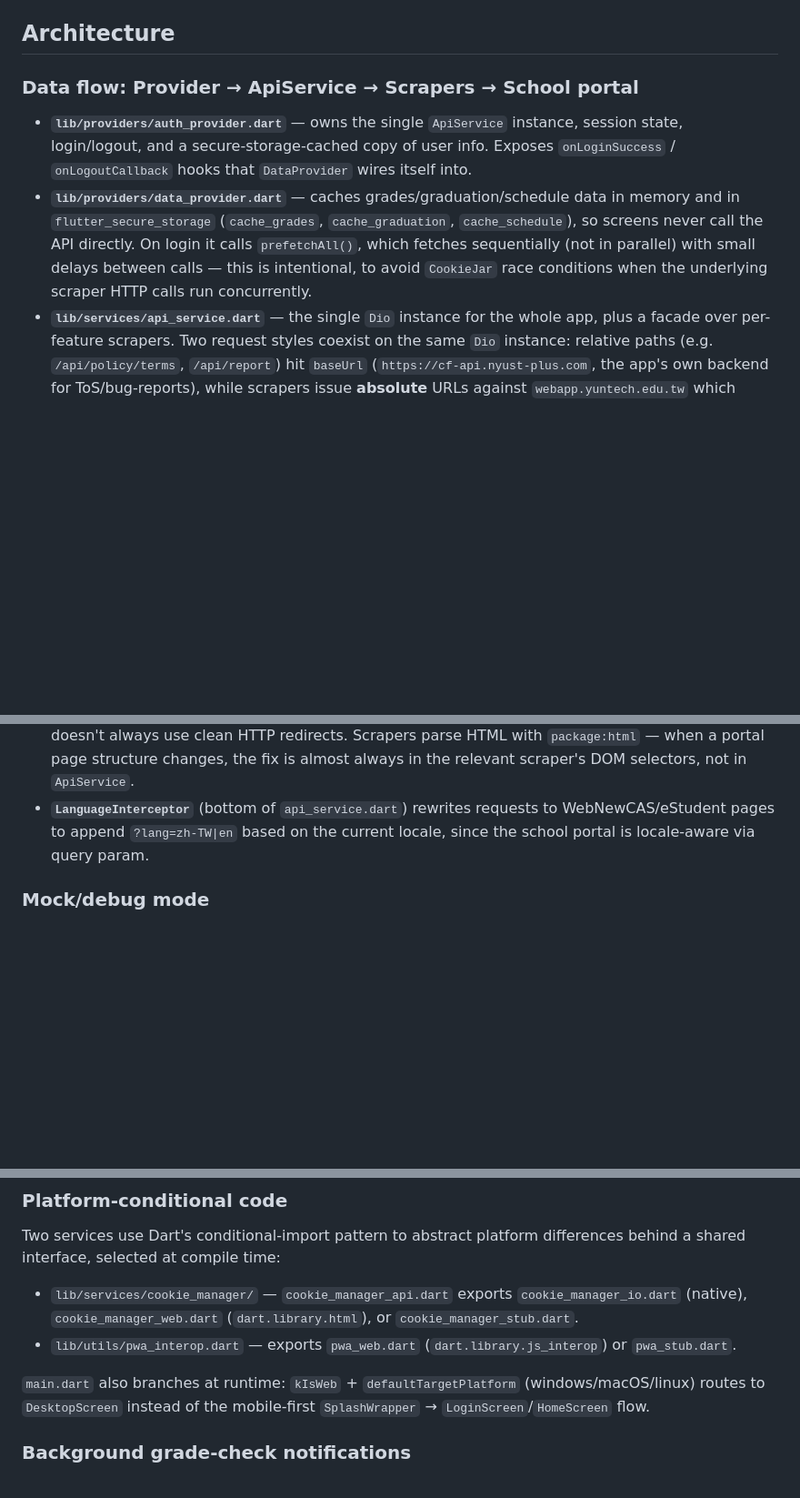
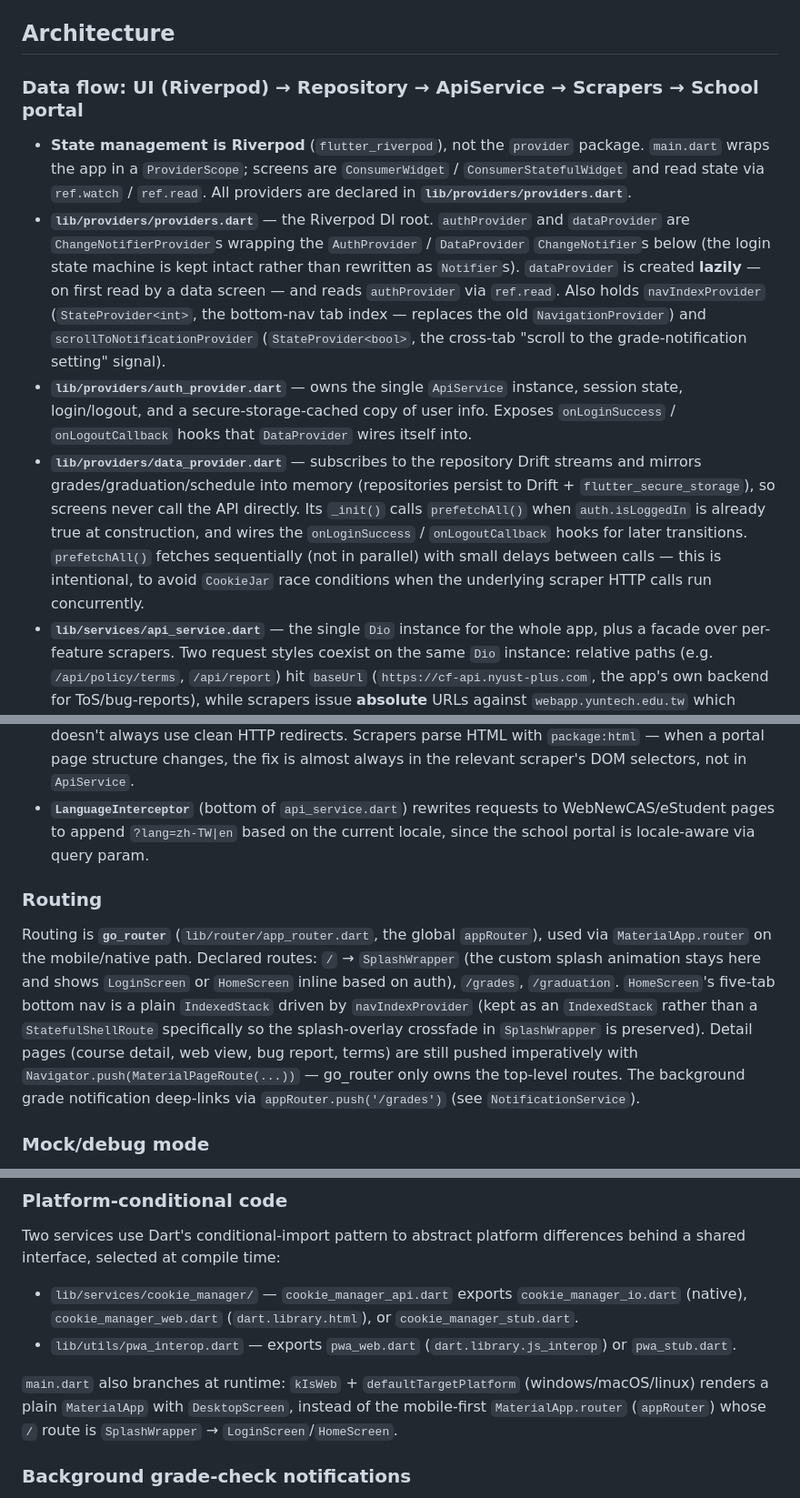
Before and after one commit to Hamsterowo/NYUST-APP, a Markdown page: CLAUDE.md, 3 parts joined by grey strips. Shown at 91% size. Rendered like a GitHub page; blank space fills up the shorter version.

Commit message:
docs: update CLAUDE.md for Riverpod + go_router architecture

```diff
--- a/CLAUDE.md
+++ b/CLAUDE.md
@@ -28,13 +28,19 @@ flutter build web --dart-define=API_SECRET=$API_SECRET
 
 ## Architecture
 
-### Data flow: Provider → ApiService → Scrapers → School portal
+### Data flow: UI (Riverpod) → Repository → ApiService → Scrapers → School portal
 
+- **State management is Riverpod** (`flutter_riverpod`), not the `provider` package. `main.dart` wraps the app in a `ProviderScope`; screens are `ConsumerWidget` / `ConsumerStatefulWidget` and read state via `ref.watch` / `ref.read`. All providers are declared in **`lib/providers/providers.dart`**.
+- **`lib/providers/providers.dart`** — the Riverpod DI root. `authProvider` and `dataProvider` are `ChangeNotifierProvider`s wrapping the `AuthProvider` / `DataProvider` `ChangeNotifier`s below (the login state machine is kept intact rather than rewritten as `Notifier`s). `dataProvider` is created **lazily** — on first read by a data screen — and reads `authProvider` via `ref.read`. Also holds `navIndexProvider` (`StateProvider<int>`, the bottom-nav tab index — replaces the old `NavigationProvider`) and `scrollToNotificationProvider` (`StateProvider<bool>`, the cross-tab "scroll to the grade-notification setting" signal).
 - **`lib/providers/auth_provider.dart`** — owns the single `ApiService` instance, session state, login/logout, and a secure-storage-cached copy of user info. Exposes `onLoginSuccess` / `onLogoutCallback` hooks that `DataProvider` wires itself into.
-- **`lib/providers/data_provider.dart`** — caches grades/graduation/schedule data in memory and in `flutter_secure_storage` (`cache_grades`, `cache_graduation`, `cache_schedule`), so screens never call the API directly. On login it calls `prefetchAll()`, which fetches sequentially (not in parallel) with small delays between calls — this is intentional, to avoid `CookieJar` race conditions when the underlying scraper HTTP calls run concurrently.
+- **`lib/providers/data_provider.dart`** — subscribes to the repository Drift streams and mirrors grades/graduation/schedule into memory (repositories persist to Drift + `flutter_secure_storage`), so screens never call the API directly. Its `_init()` calls `prefetchAll()` when `auth.isLoggedIn` is already true at construction, and wires the `onLoginSuccess` / `onLogoutCallback` hooks for later transitions. `prefetchAll()` fetches sequentially (not in parallel) with small delays between calls — this is intentional, to avoid `CookieJar` race conditions when the underlying scraper HTTP calls run concurrently.
 - **`lib/services/api_service.dart`** — the single `Dio` instance for the whole app, plus a facade over per-feature scrapers. Two request styles coexist on the same `Dio` instance: relative paths (e.g. `/api/policy/terms`, `/api/report`) hit `baseUrl` (`https://cf-api.nyust-plus.com`, the app's own backend for ToS/bug-reports), while scrapers issue **absolute** URLs against `webapp.yuntech.edu.tw` which bypass `baseUrl`. `ApiService.init()` is idempotent/guarded against concurrent double-init (`_initStarted`/`_isInit`).
 - **`lib/services/scrapers/*`** — one scraper per school feature (`SsoScraper`, `InfoScraper`, `ScheduleScraper`, `GradesScraper`, `GraduationScraper`, `CalendarScraper`), all extending `BaseScraper` (`lib/services/scrapers/base_scraper.dart`). `BaseScraper.getWithRedirects` manually follows both HTTP 302 redirects and the school portal's JS `var redirectUrl = '...'` redirect pages, since the portal doesn't always use clean HTTP redirects. Scrapers parse HTML with `package:html` — when a portal page structure changes, the fix is almost always in the relevant scraper's DOM selectors, not in `ApiService`.
 - **`LanguageInterceptor`** (bottom of `api_service.dart`) rewrites requests to WebNewCAS/eStudent pages to append `?lang=zh-TW|en` based on the current locale, since the school portal is locale-aware via query param.
+
+### Routing
+
+Routing is **`go_router`** (`lib/router/app_router.dart`, the global `appRouter`), used via `MaterialApp.router` on the mobile/native path. Declared routes: `/` → `SplashWrapper` (the custom splash animation stays here and shows `LoginScreen` or `HomeScreen` inline based on auth), `/grades`, `/graduation`. `HomeScreen`'s five-tab bottom nav is a plain `IndexedStack` driven by `navIndexProvider` (kept as an `IndexedStack` rather than a `StatefulShellRoute` specifically so the splash-overlay crossfade in `SplashWrapper` is preserved). Detail pages (course detail, web view, bug report, terms) are still pushed imperatively with `Navigator.push(MaterialPageRoute(...))` — go_router only owns the top-level routes. The background grade notification deep-links via `appRouter.push('/grades')` (see `NotificationService`).
 
 ### Mock/debug mode
 
@@ -46,7 +52,7 @@ Two services use Dart's conditional-import pattern to abstract platform differen
 - `lib/services/cookie_manager/` — `cookie_manager_api.dart` exports `cookie_manager_io.dart` (native), `cookie_manager_web.dart` (`dart.library.html`), or `cookie_manager_stub.dart`.
 - `lib/utils/pwa_interop.dart` — exports `pwa_web.dart` (`dart.library.js_interop`) or `pwa_stub.dart`.
 
-`main.dart` also branches at runtime: `kIsWeb` + `defaultTargetPlatform` (windows/macOS/linux) routes to `DesktopScreen` instead of the mobile-first `SplashWrapper` → `LoginScreen`/`HomeScreen` flow.
+`main.dart` also branches at runtime: `kIsWeb` + `defaultTargetPlatform` (windows/macOS/linux) renders a plain `MaterialApp` with `DesktopScreen`, instead of the mobile-first `MaterialApp.router` (`appRouter`) whose `/` route is `SplashWrapper` → `LoginScreen`/`HomeScreen`.
 
 ### Background grade-check notifications
 
```
